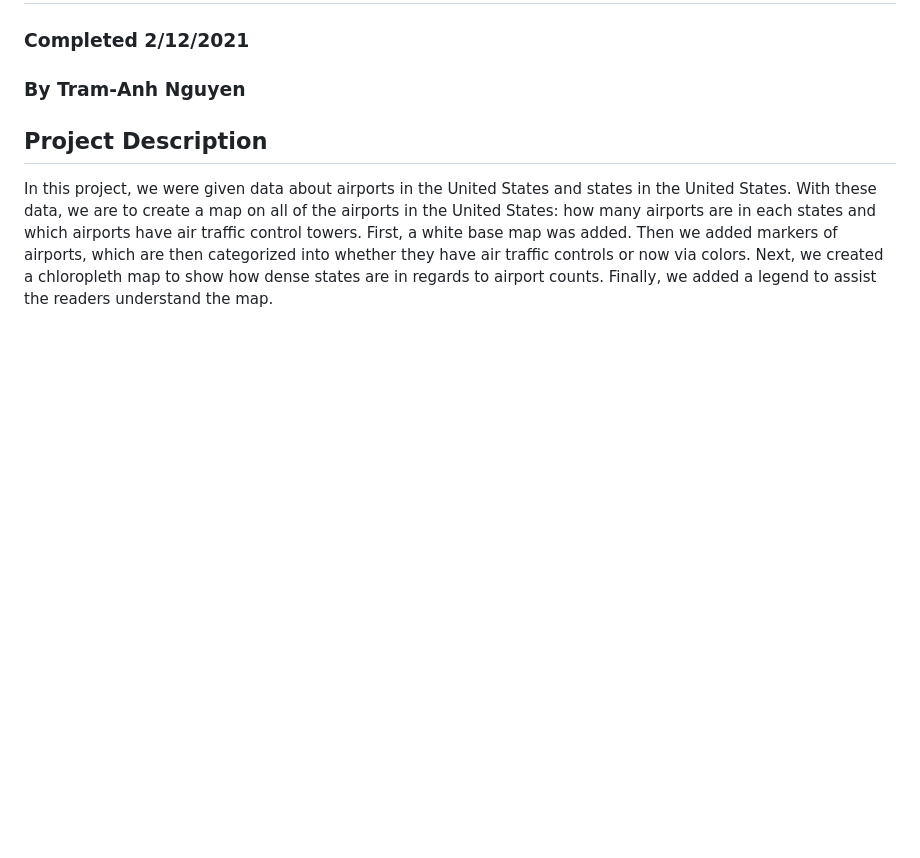
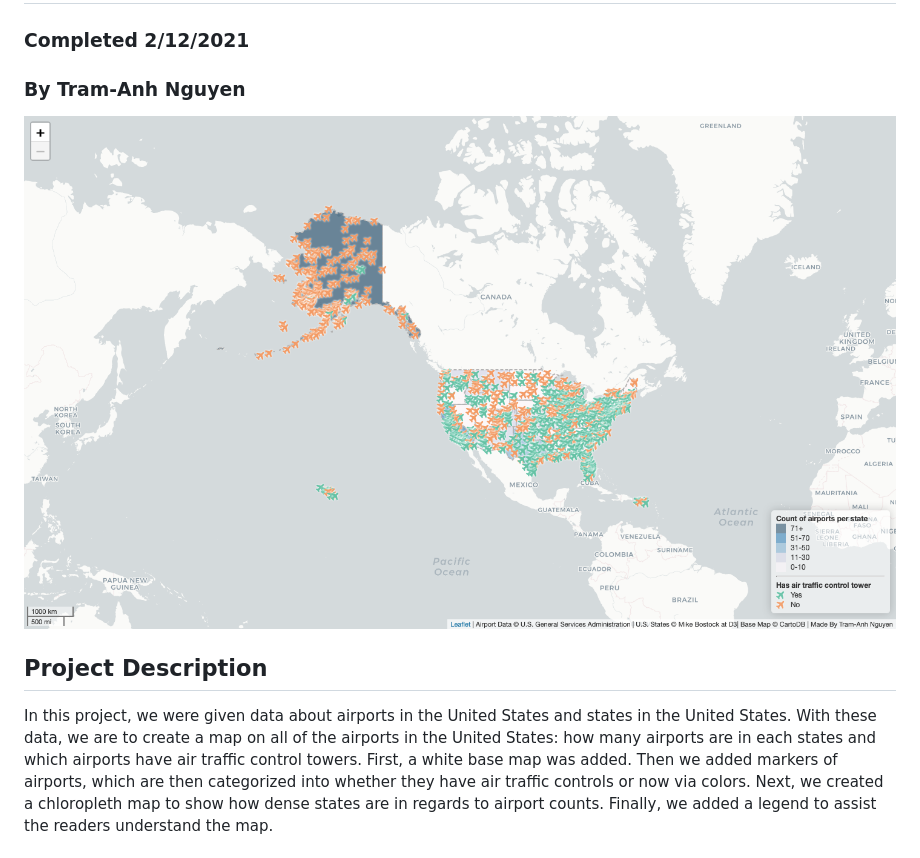
Before and after one commit to trxm/airports_in_US, a Markdown page: README.md, the part around the change. Drawn GitHub-style; pictures changed too: img/airport_map.png (added); blank space fills up the shorter version.

Commit message:
add image of map in readme file

```diff
--- a/README.md
+++ b/README.md
@@ -1,6 +1,8 @@
 # Airports in the U.S.
 ### Completed 2/12/2021
 ### By Tram-Anh Nguyen
+
+![map of all airports in the united states](/img/airport_map.png)
 
 ## Project Description
 In this project, we were given data about airports in the United States and states in the United States. With these data, we are to create a map on all of the airports in the United States: how many airports are in each states and which airports have air traffic control towers. First, a white base map was added. Then we added markers of airports, which are then categorized into whether they have air traffic controls or now via colors. Next, we created a chloropleth map to show how dense states are in regards to airport counts. Finally, we added a legend to assist the readers understand the map.
```
